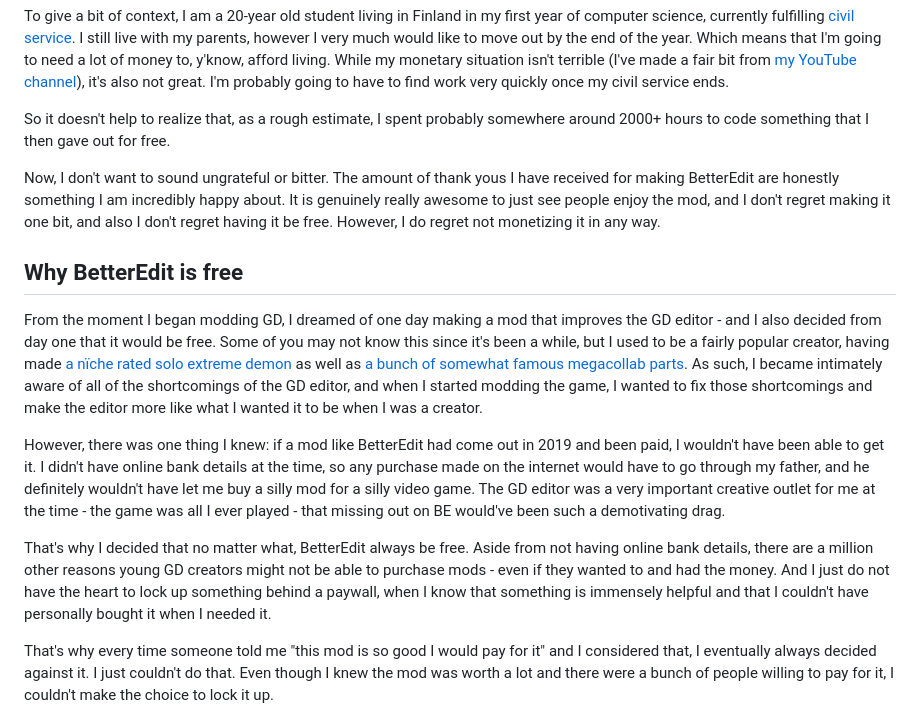
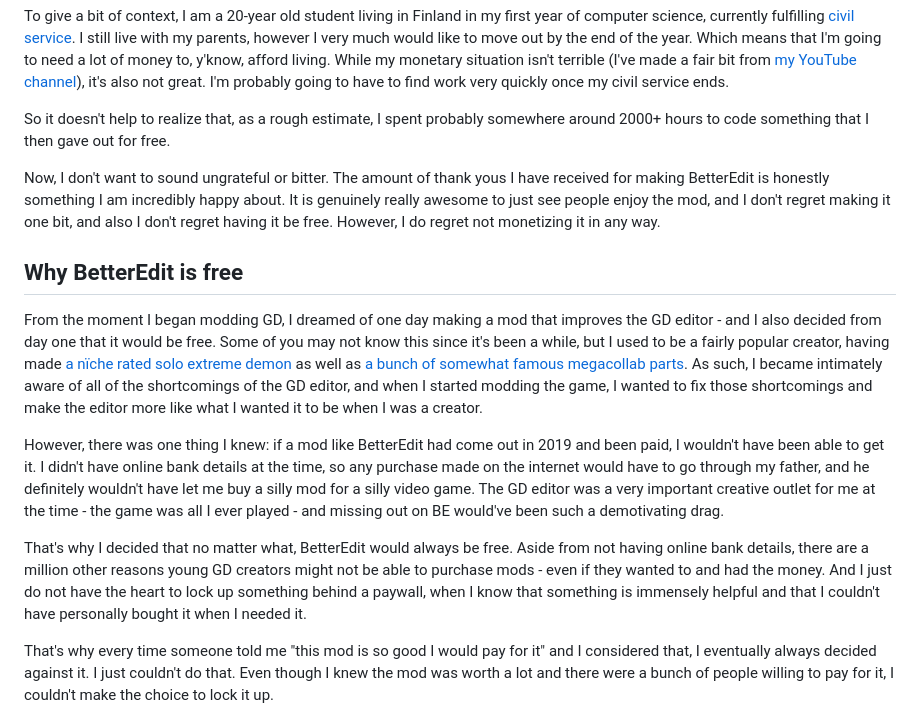
Before and after one commit to HJfod/blog, a Markdown page: posts/5_so_betteredit_was_free.md, the part around the change. GitHub-like rendering.

Commit message:
stupid ass typos

```diff
--- a/posts/5_so_betteredit_was_free.md
+++ b/posts/5_so_betteredit_was_free.md
@@ -10,15 +10,15 @@ To give a bit of context, I am a 20-year old student living in Finland in my fir
 
 So it doesn't help to realize that, as a rough estimate, I spent probably somewhere around 2000+ hours to code something that I then gave out for free.
 
-Now, I don't want to sound ungrateful or bitter. The amount of thank yous I have received for making BetterEdit are honestly something I am incredibly happy about. It is genuinely really awesome to just see people enjoy the mod, and I don't regret making it one bit, and also I don't regret having it be free. However, I do regret not monetizing it in any way.
+Now, I don't want to sound ungrateful or bitter. The amount of thank yous I have received for making BetterEdit is honestly something I am incredibly happy about. It is genuinely really awesome to just see people enjoy the mod, and I don't regret making it one bit, and also I don't regret having it be free. However, I do regret not monetizing it in any way.
 
 ## Why BetterEdit is free
 
 From the moment I began modding GD, I dreamed of one day making a mod that improves the GD editor - and I also decided from day one that it would be free. Some of you may not know this since it's been a while, but I used to be a fairly popular creator, having made [a nïche rated solo extreme demon](https://www.youtube.com/watch?v=fSvKJBiC0iM) as well as [a bunch of somewhat famous megacollab parts](https://www.youtube.com/watch?v=hXzrUue2x3U). As such, I became intimately aware of all of the shortcomings of the GD editor, and when I started modding the game, I wanted to fix those shortcomings and make the editor more like what I wanted it to be when I was a creator.
 
-However, there was one thing I knew: if a mod like BetterEdit had come out in 2019 and been paid, I wouldn't have been able to get it. I didn't have online bank details at the time, so any purchase made on the internet would have to go through my father, and he definitely wouldn't have let me buy a silly mod for a silly video game. The GD editor was a very important creative outlet for me at the time - the game was all I ever played - that missing out on BE would've been such a demotivating drag.
+However, there was one thing I knew: if a mod like BetterEdit had come out in 2019 and been paid, I wouldn't have been able to get it. I didn't have online bank details at the time, so any purchase made on the internet would have to go through my father, and he definitely wouldn't have let me buy a silly mod for a silly video game. The GD editor was a very important creative outlet for me at the time - the game was all I ever played - and missing out on BE would've been such a demotivating drag.
 
-That's why I decided that no matter what, BetterEdit always be free. Aside from not having online bank details, there are a million other reasons young GD creators might not be able to purchase mods - even if they wanted to and had the money. And I just do not have the heart to lock up something behind a paywall, when I know that something is immensely helpful and that I couldn't have personally bought it when I needed it.
+That's why I decided that no matter what, BetterEdit would always be free. Aside from not having online bank details, there are a million other reasons young GD creators might not be able to purchase mods - even if they wanted to and had the money. And I just do not have the heart to lock up something behind a paywall, when I know that something is immensely helpful and that I couldn't have personally bought it when I needed it.
 
 That's why every time someone told me "this mod is so good I would pay for it" and I considered that, I eventually always decided against it. I just couldn't do that. Even though I knew the mod was worth a lot and there were a bunch of people willing to pay for it, I couldn't make the choice to lock it up.
 
```
